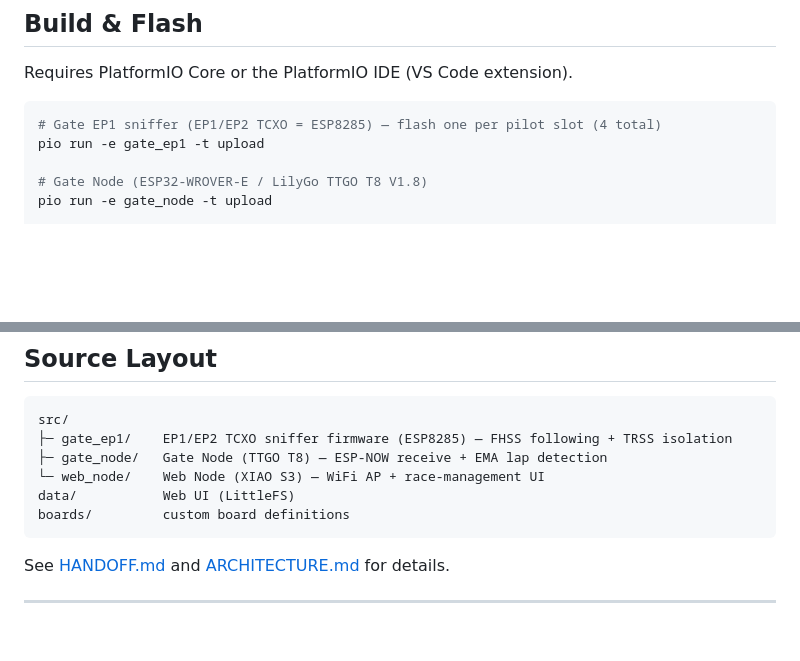
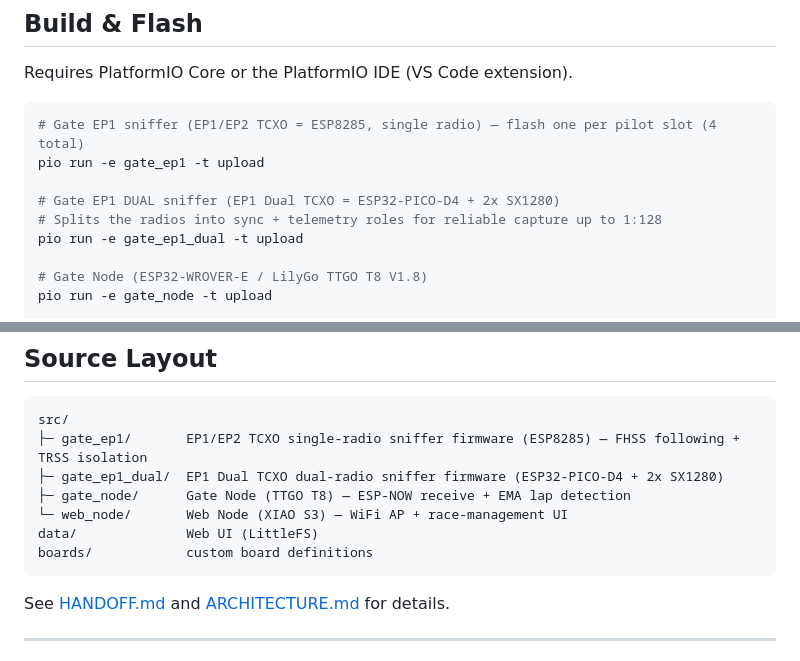
Before and after one commit to yanazoo/ELRS-LT, a Markdown page: README.en.md, 2 parts joined by grey strips. Rendered like a GitHub page; blank space fills up the shorter version.

````diff
--- a/README.en.md
+++ b/README.en.md
@@ -119,8 +119,12 @@ Use a FAT32-formatted microSD card. Race CSVs are auto-saved as
 Requires PlatformIO Core or the PlatformIO IDE (VS Code extension).
 
 ```bash
-# Gate EP1 sniffer (EP1/EP2 TCXO = ESP8285) — flash one per pilot slot (4 total)
+# Gate EP1 sniffer (EP1/EP2 TCXO = ESP8285, single radio) — flash one per pilot slot (4 total)
 pio run -e gate_ep1 -t upload
+
+# Gate EP1 DUAL sniffer (EP1 Dual TCXO = ESP32-PICO-D4 + 2x SX1280)
+# Splits the radios into sync + telemetry roles for reliable capture up to 1:128
+pio run -e gate_ep1_dual -t upload
 
 # Gate Node (ESP32-WROVER-E / LilyGo TTGO T8 V1.8)
 pio run -e gate_node -t upload
@@ -386,11 +442,12 @@ Configurable in the Global Settings tab. Default is "name + lap + lap time".
 
 ```
 src/
-├─ gate_ep1/    EP1/EP2 TCXO sniffer firmware (ESP8285) — FHSS following + TRSS isolation
-├─ gate_node/   Gate Node (TTGO T8) — ESP-NOW receive + EMA lap detection
-└─ web_node/    Web Node (XIAO S3) — WiFi AP + race-management UI
-data/           Web UI (LittleFS)
-boards/         custom board definitions
+├─ gate_ep1/       EP1/EP2 TCXO single-radio sniffer firmware (ESP8285) — FHSS following + TRSS isolation
+├─ gate_ep1_dual/  EP1 Dual TCXO dual-radio sniffer firmware (ESP32-PICO-D4 + 2x SX1280)
+├─ gate_node/      Gate Node (TTGO T8) — ESP-NOW receive + EMA lap detection
+└─ web_node/       Web Node (XIAO S3) — WiFi AP + race-management UI
+data/              Web UI (LittleFS)
+boards/            custom board definitions
 ```
 
 See [HANDOFF.md](HANDOFF.md) and [ARCHITECTURE.md](ARCHITECTURE.md) for details.
````
Also changed, not shown: other parts of README.en.md (+52 -0 lines), HANDOFF.md (+28 -9 lines).
